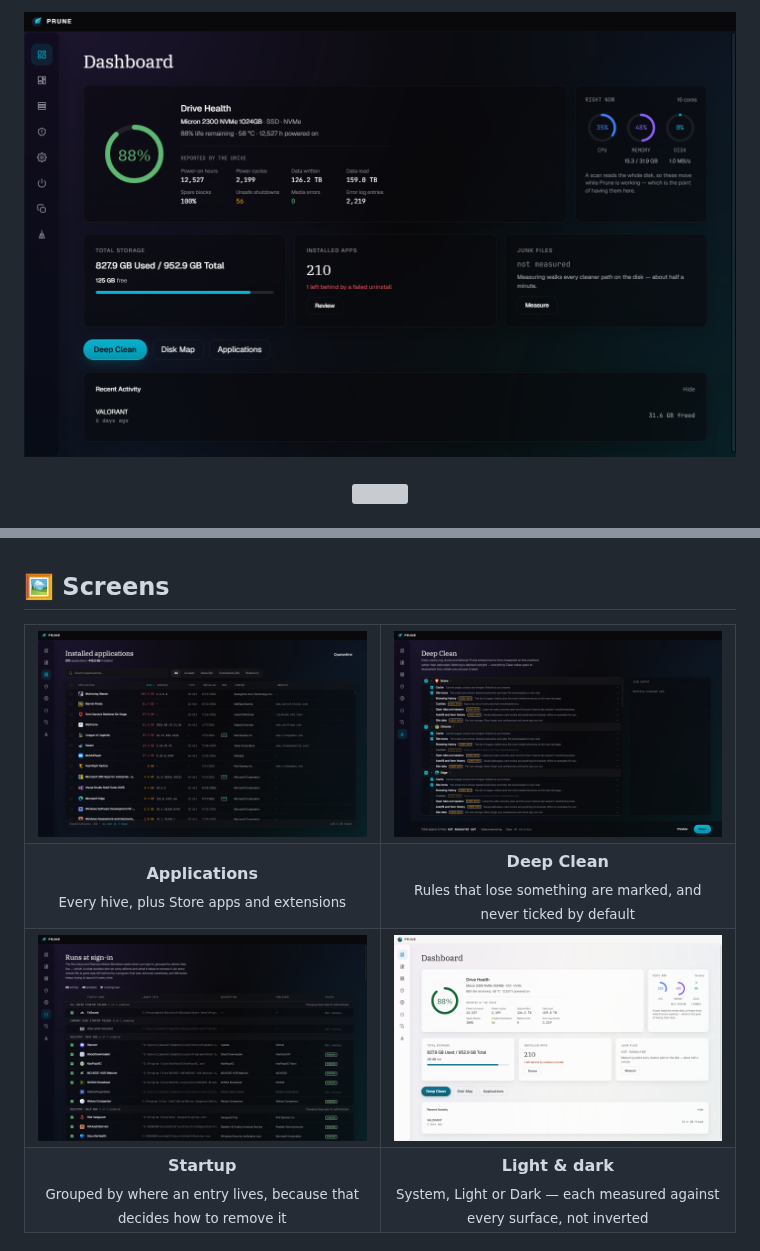
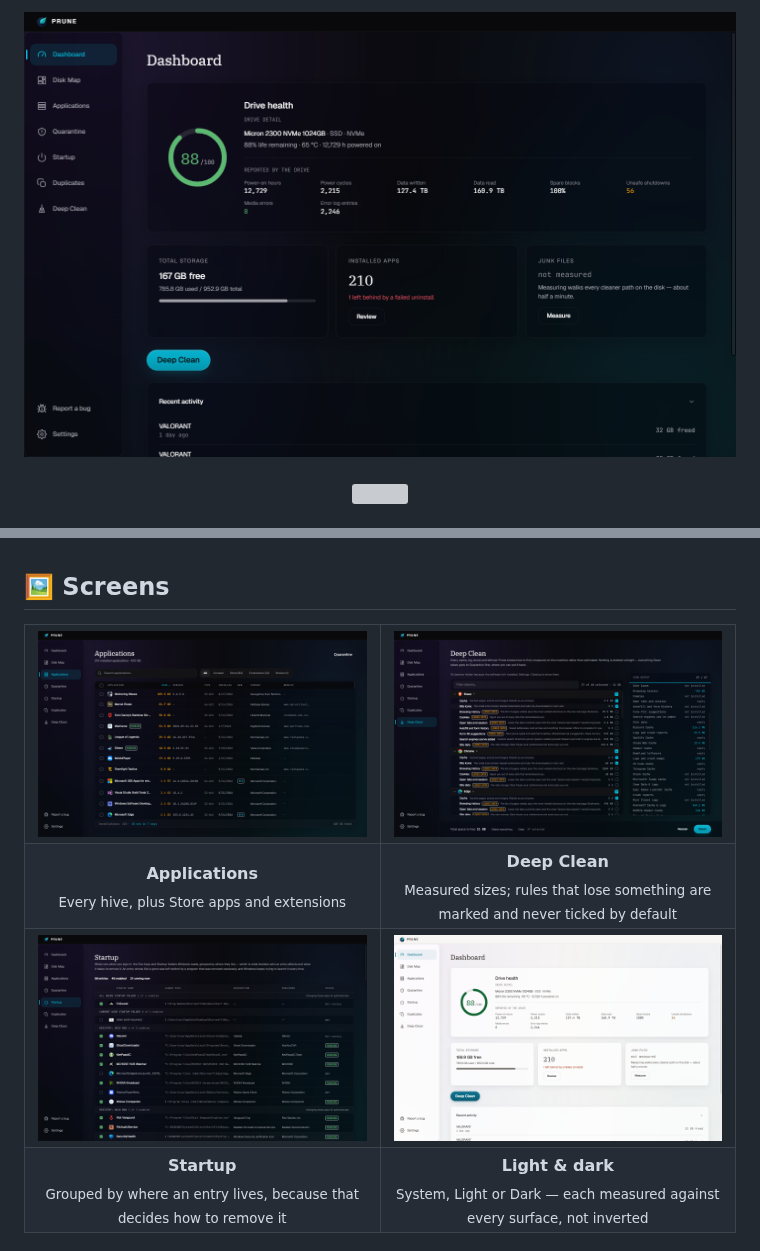
Before and after one commit to jimman0I/prune, a Markdown page: README.md, 2 parts joined by grey strips. Drawn GitHub-style; pictures changed too: docs/screenshots/applications-dark.png, docs/screenshots/dashboard-dark.png, docs/screenshots/dashboard-light.png; grey boxes are pictures that could not be loaded.

```diff
--- a/README.md
+++ b/README.md
@@ -196,7 +196,7 @@ anything leaves the app.
 </tr>
 <tr>
 <td align="center"><b>Applications</b><br/><sub>Every hive, plus Store apps and extensions</sub></td>
-<td align="center"><b>Deep Clean</b><br/><sub>Rules that lose something are marked, and never ticked by default</sub></td>
+<td align="center"><b>Deep Clean</b><br/><sub>Measured sizes; rules that lose something are marked and never ticked by default</sub></td>
 </tr>
 <tr>
 <td width="50%"><img src="docs/screenshots/startup-dark.png" alt="The Startup screen: 56 sign-in entries grouped by registry hive and Startup folder, showing which are enabled and which are running now" /></td>
```
Also changed, not shown: other parts of README.md (+1 -1 lines).
